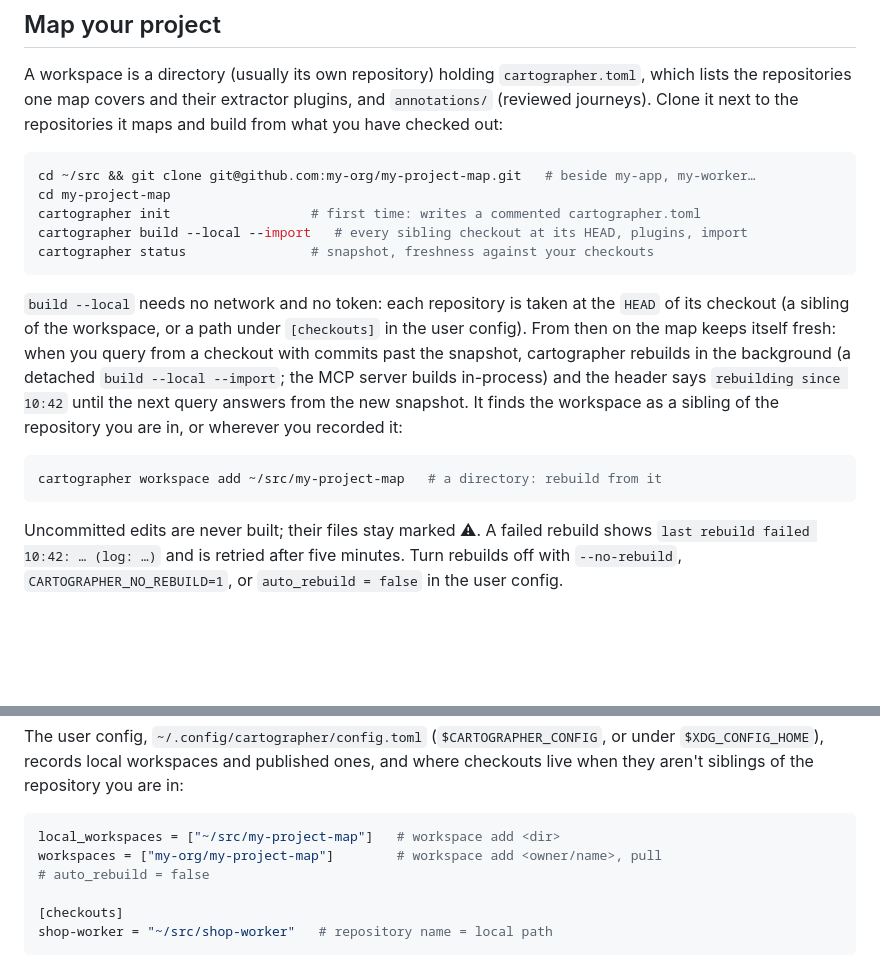
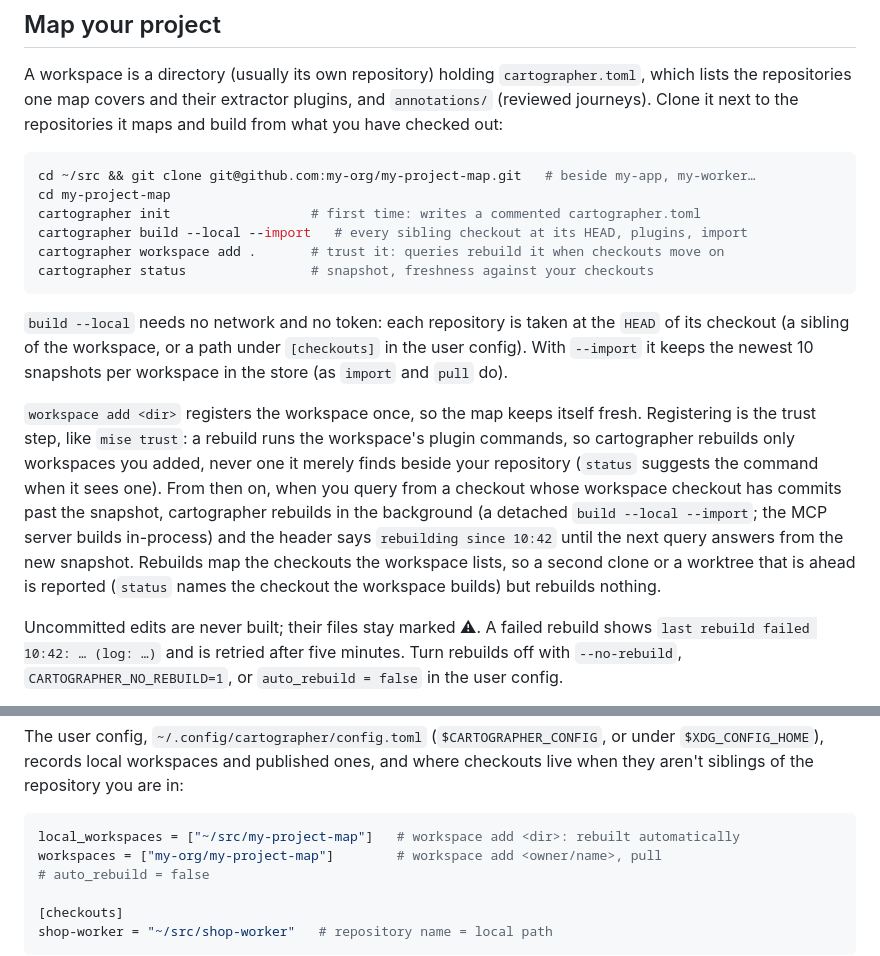
Before and after one commit to shermanhuman/cartographer, a Markdown page: README.md, 2 parts joined by grey strips. GitHub-like rendering; blank space fills up the shorter version.

Commit message:
docs: registering a workspace is the trust step for rebuilds; troubleshooting row 1; import prunes (PR5 round 1: M1, m3, n3)

````diff
--- a/README.md
+++ b/README.md
@@ -62,21 +62,26 @@ cd ~/src && git clone git@github.com:my-org/my-project-map.git   # beside my-app
 cd my-project-map
 cartographer init                  # first time: writes a commented cartographer.toml
 cartographer build --local --import   # every sibling checkout at its HEAD, plugins, import
+cartographer workspace add .       # trust it: queries rebuild it when checkouts move on
 cartographer status                # snapshot, freshness against your checkouts
 ```
 
 `build --local` needs no network and no token: each repository is taken at
 the `HEAD` of its checkout (a sibling of the workspace, or a path under
-`[checkouts]` in the user config). From then on the map keeps itself fresh:
-when you query from a checkout with commits past the snapshot, cartographer
+`[checkouts]` in the user config). With `--import` it keeps the newest 10
+snapshots per workspace in the store (as `import` and `pull` do).
+
+`workspace add <dir>` registers the workspace once, so the map keeps itself
+fresh. Registering is the trust step, like `mise trust`: a rebuild runs the
+workspace's plugin commands, so cartographer rebuilds only workspaces you
+added, never one it merely finds beside your repository (`status` suggests
+the command when it sees one). From then on, when you query from a checkout
+whose workspace checkout has commits past the snapshot, cartographer
 rebuilds in the background (a detached `build --local --import`; the MCP
 server builds in-process) and the header says `rebuilding since 10:42` until
-the next query answers from the new snapshot. It finds the workspace as a
-sibling of the repository you are in, or wherever you recorded it:
-
-```sh
-cartographer workspace add ~/src/my-project-map   # a directory: rebuild from it
-```
+the next query answers from the new snapshot. Rebuilds map the checkouts the
+workspace lists, so a second clone or a worktree that is ahead is reported
+(`status` names the checkout the workspace builds) but rebuilds nothing.
 
 Uncommitted edits are never built; their files stay marked ⚠. A failed
 rebuild shows `last rebuild failed 10:42: … (log: …)` and is retried after
@@ -109,7 +114,7 @@ and where checkouts live when they aren't siblings of the repository you
 are in:
 
 ```toml
-local_workspaces = ["~/src/my-project-map"]   # workspace add <dir>
+local_workspaces = ["~/src/my-project-map"]   # workspace add <dir>: rebuilt automatically
 workspaces = ["my-org/my-project-map"]        # workspace add <owner/name>, pull
 # auto_rebuild = false
 
````
Also changed, not shown: 2 other files.
